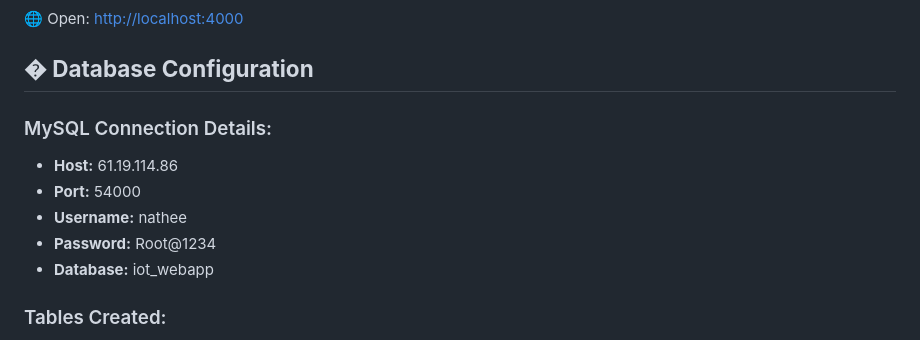
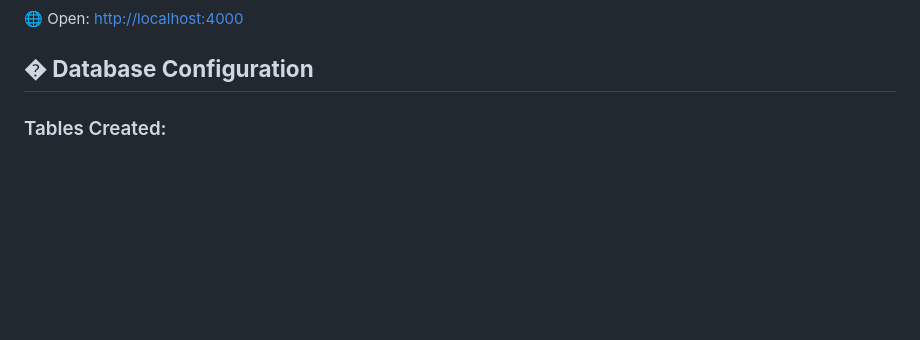
Before and after one commit to natheelic/30105-2006-flask-webapp, a Markdown page: README.md, the part around the change. GitHub-like rendering; blank space fills up the shorter version.

```diff
--- a/README.md
+++ b/README.md
@@ -75,13 +75,6 @@ python3 app.py
 🌐 Open: [http://localhost:4000](http://localhost:4000)
 
 ## � **Database Configuration**
-
-### MySQL Connection Details:
-- **Host:** 61.19.114.86
-- **Port:** 54000
-- **Username:** nathee
-- **Password:** Root@1234
-- **Database:** iot_webapp
 
 ### Tables Created:
 - `esp32_data` - เก็บข้อมูล sensor จาก ESP32
```
